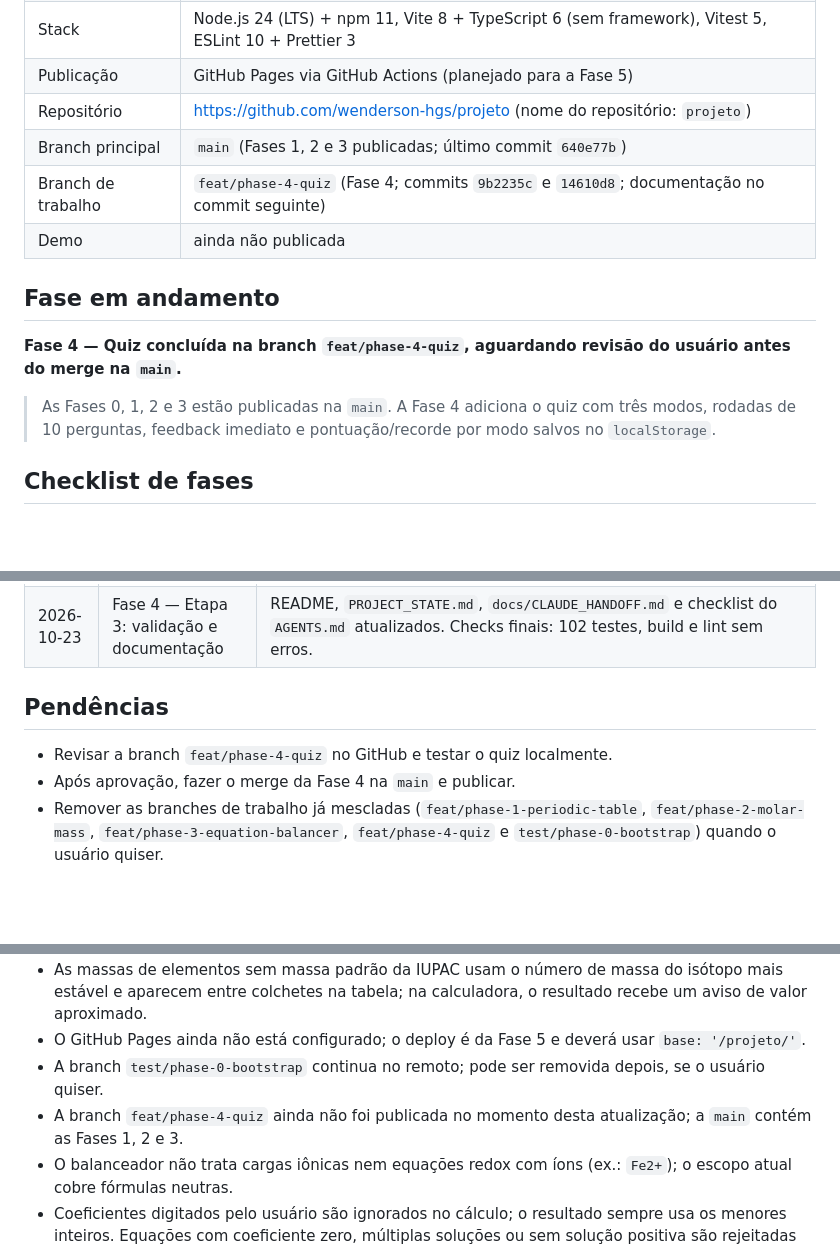
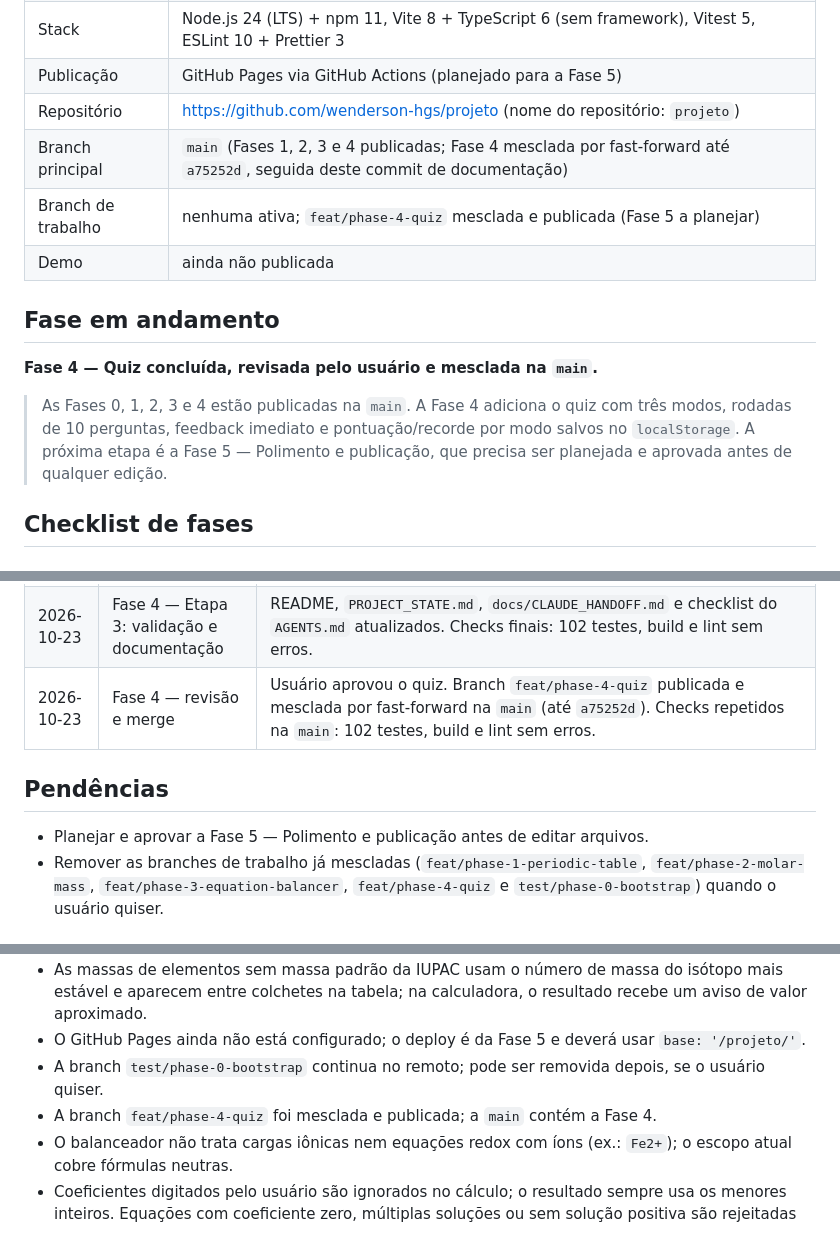
Before and after one commit to wenderson-hgs/projeto, a Markdown page: PROJECT_STATE.md, 3 parts joined by grey strips. Drawn GitHub-style; blank space fills up the shorter version.

Commit message:
docs: mark phase 4 as merged

```diff
--- a/PROJECT_STATE.md
+++ b/PROJECT_STATE.md
@@ -13,15 +13,15 @@
 | Stack | Node.js 24 (LTS) + npm 11, Vite 8 + TypeScript 6 (sem framework), Vitest 5, ESLint 10 + Prettier 3 |
 | Publicação | GitHub Pages via GitHub Actions (planejado para a Fase 5) |
 | Repositório | https://github.com/wenderson-hgs/projeto (nome do repositório: `projeto`) |
-| Branch principal | `main` (Fases 1, 2 e 3 publicadas; último commit `640e77b`) |
-| Branch de trabalho | `feat/phase-4-quiz` (Fase 4; commits `9b2235c` e `14610d8`; documentação no commit seguinte) |
+| Branch principal | `main` (Fases 1, 2, 3 e 4 publicadas; Fase 4 mesclada por fast-forward até `a75252d`, seguida deste commit de documentação) |
+| Branch de trabalho | nenhuma ativa; `feat/phase-4-quiz` mesclada e publicada (Fase 5 a planejar) |
 | Demo | ainda não publicada |
 
 ## Fase em andamento
 
-**Fase 4 — Quiz concluída na branch `feat/phase-4-quiz`, aguardando revisão do usuário antes do merge na `main`.**
+**Fase 4 — Quiz concluída, revisada pelo usuário e mesclada na `main`.**
 
-> As Fases 0, 1, 2 e 3 estão publicadas na `main`. A Fase 4 adiciona o quiz com três modos, rodadas de 10 perguntas, feedback imediato e pontuação/recorde por modo salvos no `localStorage`.
+> As Fases 0, 1, 2, 3 e 4 estão publicadas na `main`. A Fase 4 adiciona o quiz com três modos, rodadas de 10 perguntas, feedback imediato e pontuação/recorde por modo salvos no `localStorage`. A próxima etapa é a Fase 5 — Polimento e publicação, que precisa ser planejada e aprovada antes de qualquer edição.
 
 ## Checklist de fases
 
@@ -82,11 +82,11 @@
 | 2026-10-23 | Fase 4 — Etapa 1: lógica | Criados `src/lib/quiz.ts` (três modos, rodadas de 10 perguntas, 4 alternativas, RNG injetável) e `src/lib/quiz-storage.ts` (última pontuação e recorde por modo no `localStorage`, com acesso protegido). Criados 15 testes em `tests/quiz.test.ts`. Commit `9b2235c`. |
 | 2026-10-23 | Fase 4 — Etapa 2: interface | Criada a seção do quiz em `src/ui/quiz.ts`, com escolha de modo, rodada, feedback imediato, resultado, recorde e foco acessível. Estilos em `src/styles/quiz.css`; integrada abaixo do balanceador em `src/main.ts`. Commit `14610d8`. |
 | 2026-10-23 | Fase 4 — Etapa 3: validação e documentação | README, `PROJECT_STATE.md`, `docs/CLAUDE_HANDOFF.md` e checklist do `AGENTS.md` atualizados. Checks finais: 102 testes, build e lint sem erros. |
+| 2026-10-23 | Fase 4 — revisão e merge | Usuário aprovou o quiz. Branch `feat/phase-4-quiz` publicada e mesclada por fast-forward na `main` (até `a75252d`). Checks repetidos na `main`: 102 testes, build e lint sem erros. |
 
 ## Pendências
 
-- Revisar a branch `feat/phase-4-quiz` no GitHub e testar o quiz localmente.
-- Após aprovação, fazer o merge da Fase 4 na `main` e publicar.
+- Planejar e aprovar a Fase 5 — Polimento e publicação antes de editar arquivos.
 - Remover as branches de trabalho já mescladas (`feat/phase-1-periodic-table`, `feat/phase-2-molar-mass`, `feat/phase-3-equation-balancer`, `feat/phase-4-quiz` e `test/phase-0-bootstrap`) quando o usuário quiser.
 
 ## Decisões importantes
@@ -161,7 +162,7 @@
 - As massas de elementos sem massa padrão da IUPAC usam o número de massa do isótopo mais estável e aparecem entre colchetes na tabela; na calculadora, o resultado recebe um aviso de valor aproximado.
 - O GitHub Pages ainda não está configurado; o deploy é da Fase 5 e deverá usar `base: '/projeto/'`.
 - A branch `test/phase-0-bootstrap` continua no remoto; pode ser removida depois, se o usuário quiser.
-- A branch `feat/phase-4-quiz` ainda não foi publicada no momento desta atualização; a `main` contém as Fases 1, 2 e 3.
+- A branch `feat/phase-4-quiz` foi mesclada e publicada; a `main` contém a Fase 4.
 - O balanceador não trata cargas iônicas nem equações redox com íons (ex.: `Fe2+`); o escopo atual cobre fórmulas neutras.
 - Coeficientes digitados pelo usuário são ignorados no cálculo; o resultado sempre usa os menores inteiros. Equações com coeficiente zero, múltiplas soluções ou sem solução positiva são rejeitadas com mensagem clara.
 - O quiz usa 10 perguntas por rodada e 4 alternativas; não há níveis de dificuldade nem limite de tempo.
```
Also changed, not shown: other parts of PROJECT_STATE.md (+2 -1 lines), docs/CLAUDE_HANDOFF.md (+8 -8 lines).
